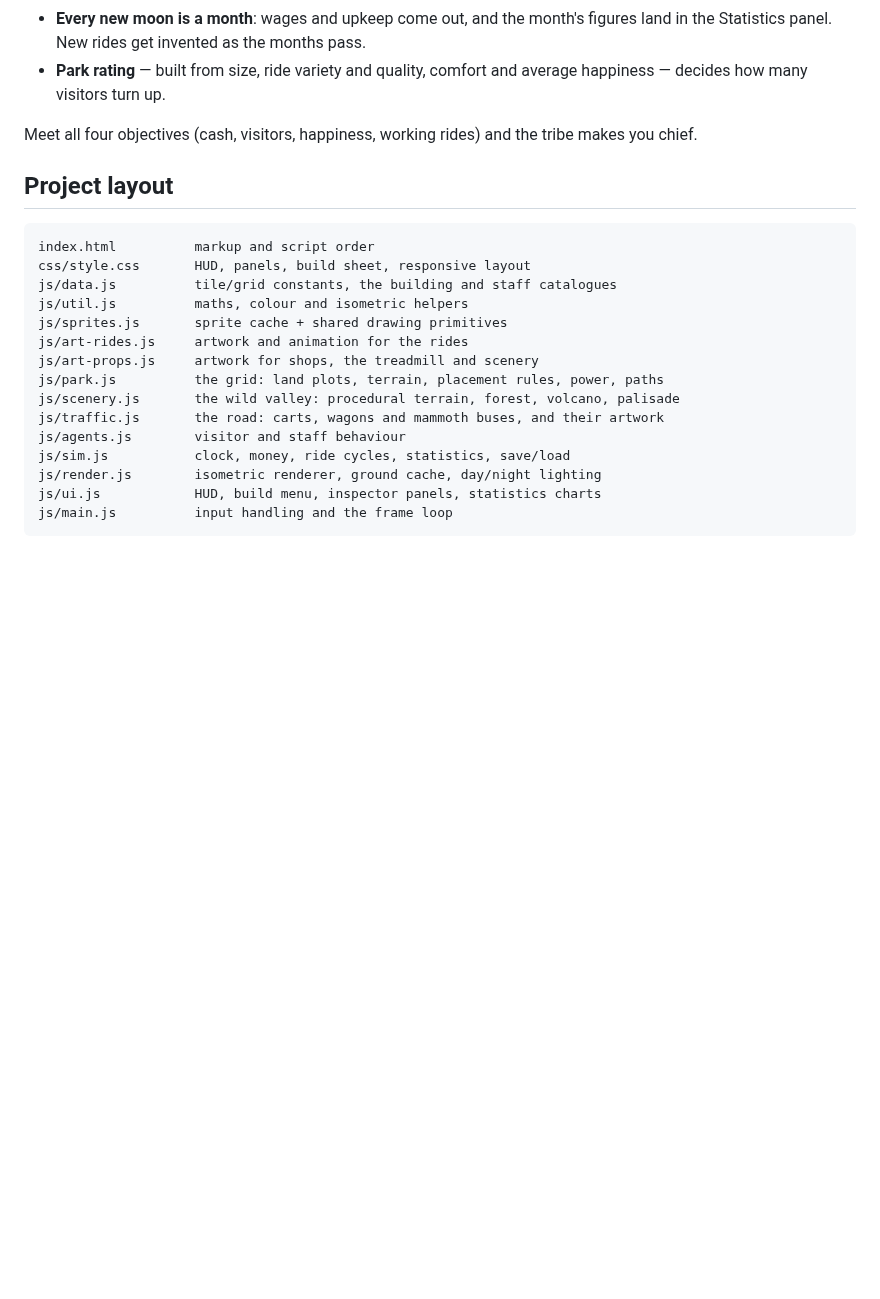
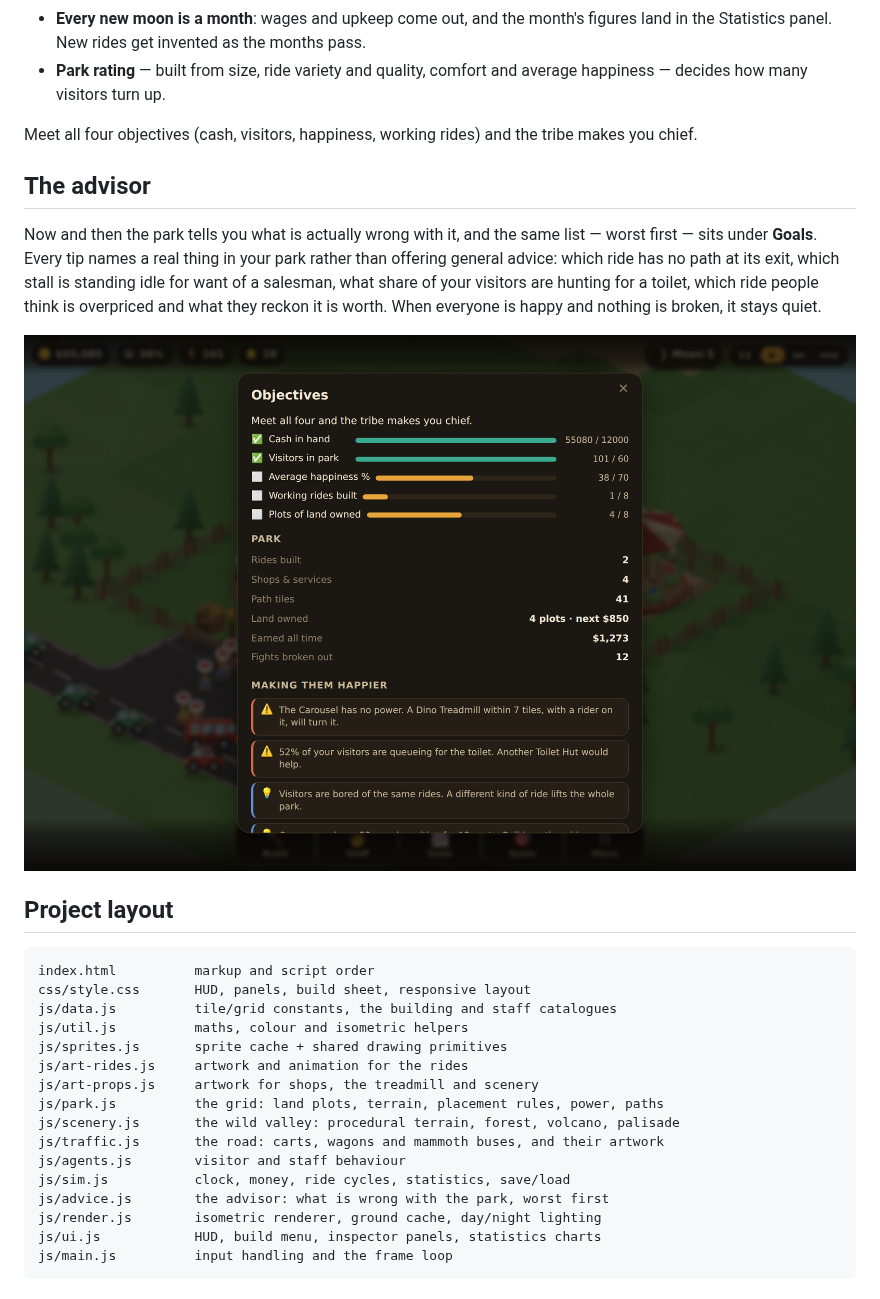
Before and after one commit to tanumay-deb/JavaGame, a Markdown page: README.md, the part around the change. GitHub-like rendering; pictures changed too: docs/screenshots/tips.png (added); blank space fills up the shorter version.

````diff
--- a/README.md
+++ b/README.md
@@ -114,6 +114,17 @@ The game saves to `localStorage` automatically at every new moon, and from
 Meet all four objectives (cash, visitors, happiness, working rides) and the tribe
 makes you chief.
 
+## The advisor
+
+Now and then the park tells you what is actually wrong with it, and the same
+list — worst first — sits under **Goals**. Every tip names a real thing in your
+park rather than offering general advice: which ride has no path at its exit,
+which stall is standing idle for want of a salesman, what share of your visitors
+are hunting for a toilet, which ride people think is overpriced and what they
+reckon it is worth. When everyone is happy and nothing is broken, it stays quiet.
+
+![The Goals panel listing what to fix](docs/screenshots/tips.png)
+
 ## Project layout
 
 ```
@@ -129,6 +140,7 @@ js/scenery.js       the wild valley: procedural terrain, forest, volcano, palisa
 js/traffic.js       the road: carts, wagons and mammoth buses, and their artwork
 js/agents.js        visitor and staff behaviour
 js/sim.js           clock, money, ride cycles, statistics, save/load
+js/advice.js        the advisor: what is wrong with the park, worst first
 js/render.js        isometric renderer, ground cache, day/night lighting
 js/ui.js            HUD, build menu, inspector panels, statistics charts
 js/main.js          input handling and the frame loop
````
Also changed, not shown: 5 other files.
